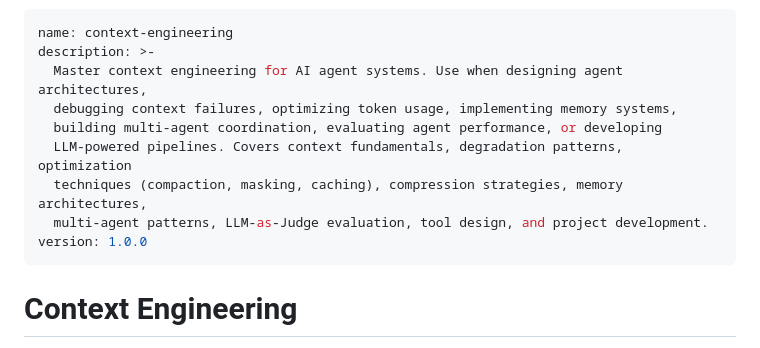
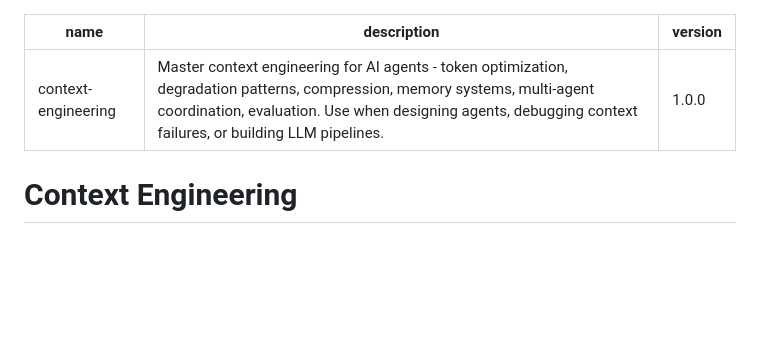
Before and after one commit to vibery-studio/templates, a Markdown page: skills/context-engineering/SKILL.md, the part around the change. Rendered like a GitHub page; blank space fills up the shorter version.

Commit message:
fix: context-engineering description format

```diff
--- a/skills/context-engineering/SKILL.md
+++ b/skills/context-engineering/SKILL.md
@@ -1,12 +1,6 @@
 ---
 name: context-engineering
-description: >-
-  Master context engineering for AI agent systems. Use when designing agent architectures,
-  debugging context failures, optimizing token usage, implementing memory systems,
-  building multi-agent coordination, evaluating agent performance, or developing
-  LLM-powered pipelines. Covers context fundamentals, degradation patterns, optimization
-  techniques (compaction, masking, caching), compression strategies, memory architectures,
-  multi-agent patterns, LLM-as-Judge evaluation, tool design, and project development.
+description: Master context engineering for AI agents - token optimization, degradation patterns, compression, memory systems, multi-agent coordination, evaluation. Use when designing agents, debugging context failures, or building LLM pipelines.
 version: 1.0.0
 ---
 
```
